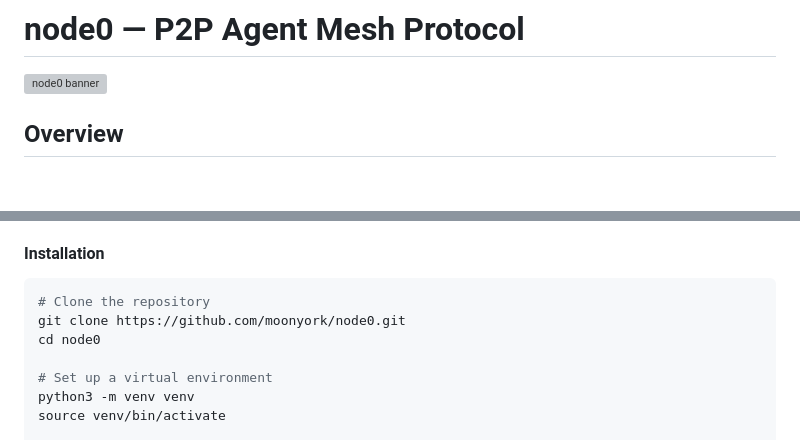
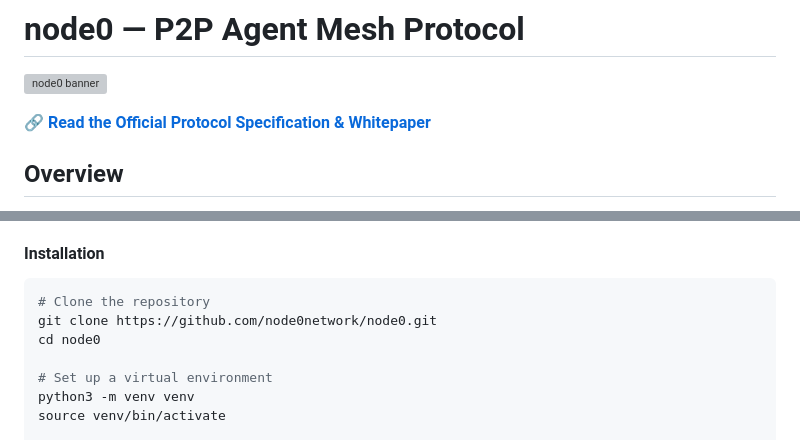
Before and after one commit to node0network/node0, a Markdown page: README.md, 2 parts joined by grey strips. Drawn GitHub-style; blank space fills up the shorter version; grey boxes are pictures that could not be loaded.

Commit message:
Update README with correct clone URL and specification link

````diff
--- a/README.md
+++ b/README.md
@@ -1,6 +1,8 @@
 # node0 — P2P Agent Mesh Protocol
 
 ![node0 banner](https://node0.network/static/logo_banner.png)
+
+🔗 **[Read the Official Protocol Specification & Whitepaper](specification.md)**
 
 ## Overview
 
@@ -36,7 +38,7 @@ A node acts as a federated router, directory, and gateway in the mesh network.
 #### Installation
 ```bash
 # Clone the repository
-git clone https://github.com/moonyork/node0.git
+git clone https://github.com/node0network/node0.git
 cd node0
 
 # Set up a virtual environment
````
